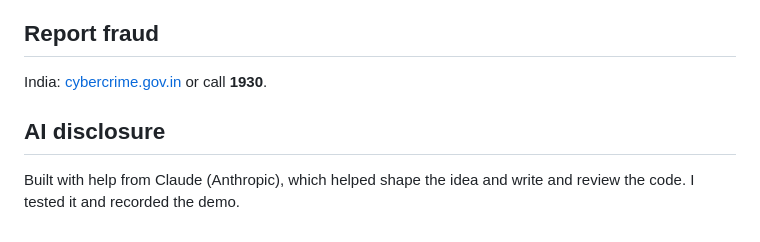
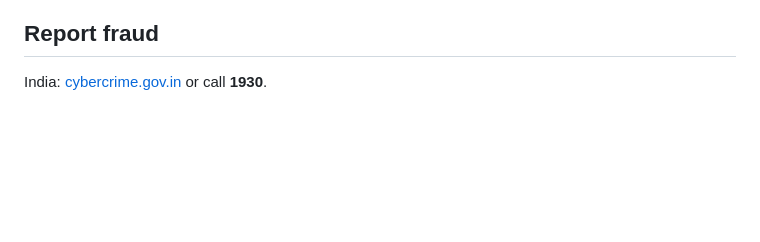
Before and after one commit to MG782469/offercheck, a Markdown page: README.md, the part around the change. Rendered like a GitHub page; blank space fills up the shorter version.

```diff
--- a/README.md
+++ b/README.md
@@ -95,7 +95,3 @@ tests/          unit tests
 ## Report fraud
 
 India: [cybercrime.gov.in](https://cybercrime.gov.in) or call **1930**.
-
-## AI disclosure
-
-Built with help from Claude (Anthropic), which helped shape the idea and write and review the code. I tested it and recorded the demo.
```
